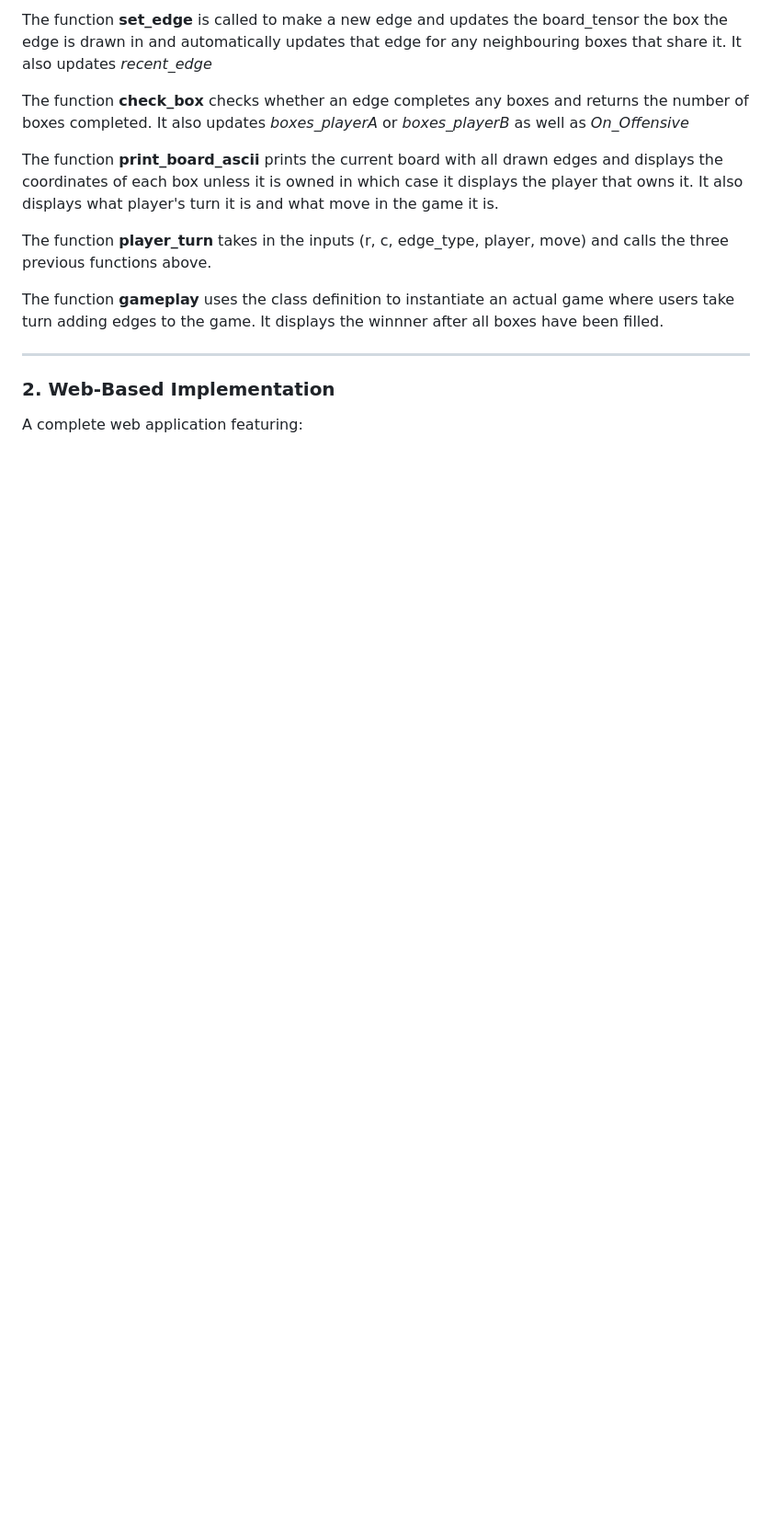
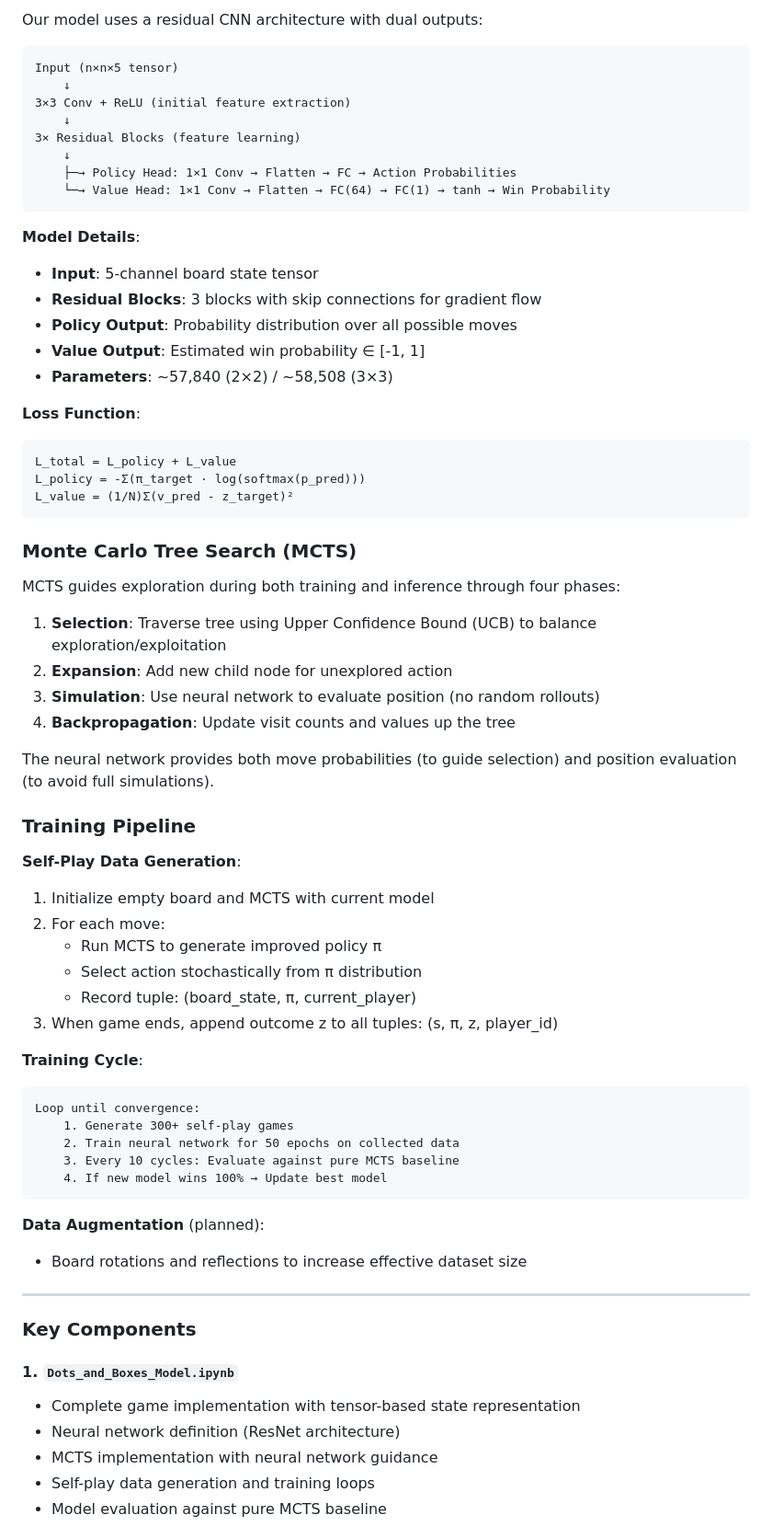
Before and after one commit to amowzoon/dots-and-boxes, a Markdown page: README.md, the part around the change printed below. Shown: that part at 92% size. Drawn GitHub-style; blank space fills up the shorter version.

````diff
--- a/README.md
+++ b/README.md
@@ -64,17 +72,72 @@ The function init instantiates 4 variables:
 
-The function **set_edge** is called to make a new edge and updates the board_tensor the box the edge is drawn in and automatically updates that edge for any neighbouring boxes that share it. It also updates *recent_edge*
+Our model uses a residual CNN architecture with dual outputs:
 
-The function **check_box** checks whether an edge completes any boxes and returns the number of boxes completed. It also updates *boxes_playerA* or *boxes_playerB* as well as *On_Offensive*
+```
+Input (n×n×5 tensor)
+    ↓
+3×3 Conv + ReLU (initial feature extraction)
+    ↓
+3× Residual Blocks (feature learning)
+    ↓
+    ├─→ Policy Head: 1×1 Conv → Flatten → FC → Action Probabilities
+    └─→ Value Head: 1×1 Conv → Flatten → FC(64) → FC(1) → tanh → Win Probability
+```
 
-The function **print_board_ascii** prints the current board with all drawn edges and displays the coordinates of each box unless it is owned in which case it displays the player that owns it. It also displays what player's turn it is and what move in the game it is.
+**Model Details**:
+- **Input**: 5-channel board state tensor
+- **Residual Blocks**: 3 blocks with skip connections for gradient flow
+- **Policy Output**: Probability distribution over all possible moves
+- **Value Output**: Estimated win probability ∈ [-1, 1]
+- **Parameters**: ~57,840 (2×2) / ~58,508 (3×3)
 
-The function **player_turn** takes in the inputs (r, c, edge_type, player, move) and calls the three previous functions above.
+**Loss Function**:
+```
+L_total = L_policy + L_value
+L_policy = -Σ(π_target · log(softmax(p_pred)))
+L_value = (1/N)Σ(v_pred - z_target)²
+```
 
-The function **gameplay** uses the class definition to instantiate an actual game where users take turn adding edges to the game. It displays the winnner after all boxes have been filled.
+### Monte Carlo Tree Search (MCTS)
+
+MCTS guides exploration during both training and inference through four phases:
+
+1. **Selection**: Traverse tree using Upper Confidence Bound (UCB) to balance exploration/exploitation
+2. **Expansion**: Add new child node for unexplored action
+3. **Simulation**: Use neural network to evaluate position (no random rollouts)
+4. **Backpropagation**: Update visit counts and values up the tree
+
+The neural network provides both move probabilities (to guide selection) and position evaluation (to avoid full simulations).
+
+### Training Pipeline
+
+**Self-Play Data Generation**:
+1. Initialize empty board and MCTS with current model
+2. For each move:
+   - Run MCTS to generate improved policy π
+   - Select action stochastically from π distribution
+   - Record tuple: (board_state, π, current_player)
+3. When game ends, append outcome z to all tuples: (s, π, z, player_id)
+
+**Training Cycle**:
+```
+Loop until convergence:
+    1. Generate 300+ self-play games
+    2. Train neural network for 50 epochs on collected data
+    3. Every 10 cycles: Evaluate against pure MCTS baseline
+    4. If new model wins 100% → Update best model
+```
+
+**Data Augmentation** (planned):
+- Board rotations and reflections to increase effective dataset size
 
 ---
 
-### 2. Web-Based Implementation
+### Key Components
 
-A complete web application featuring:
+#### 1. `Dots_and_Boxes_Model.ipynb`
+- Complete game implementation with tensor-based state representation
+- Neural network definition (ResNet architecture)
+- MCTS implementation with neural network guidance
+- Self-play data generation and training loops
+- Model evaluation against pure MCTS baseline
 
````
Also changed, not shown: other parts of README.md (+153 -47 lines).
